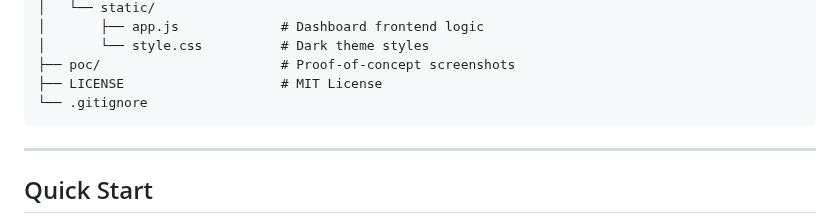
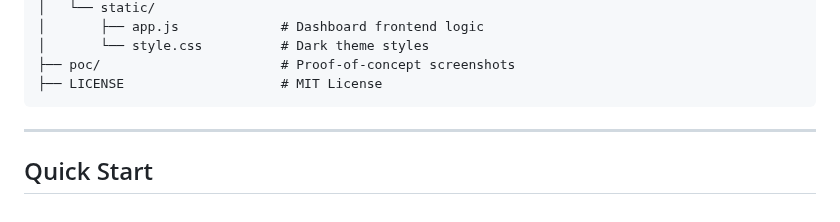
Before and after one commit to V33RU/CommandInWiFi-Zeroclick, a Markdown page: README.md, the part around one of its changes. Rendered like a GitHub page.

````diff
--- a/README.md
+++ b/README.md
@@ -74,7 +74,6 @@ CommandInWiFi-Zeroclick/
 │       └── style.css          # Dark theme styles
 ├── poc/                       # Proof-of-concept screenshots
 ├── LICENSE                    # MIT License
-└── .gitignore
 ```
 
 ---
````
Also changed, not shown: other parts of README.md (+12 -12 lines).
